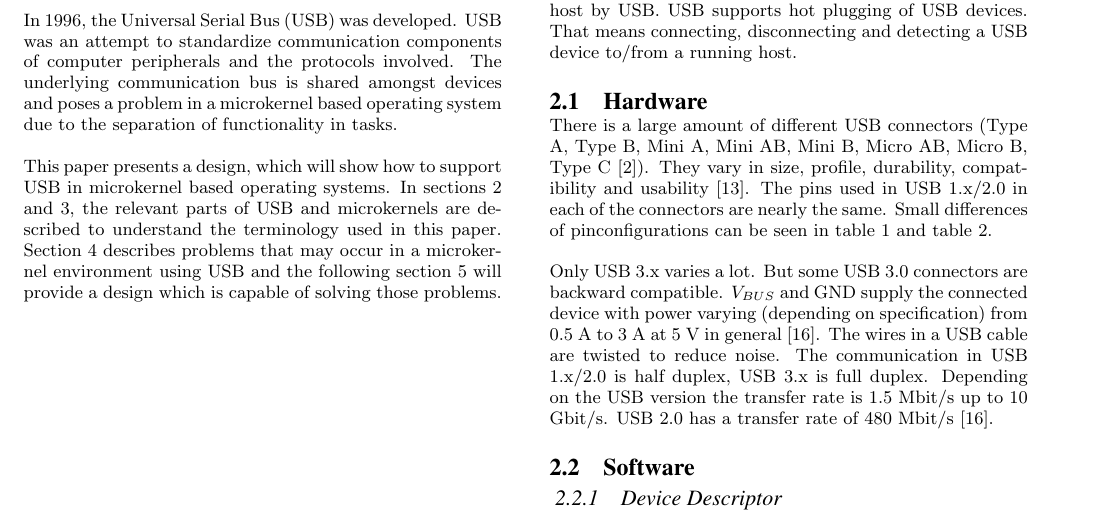
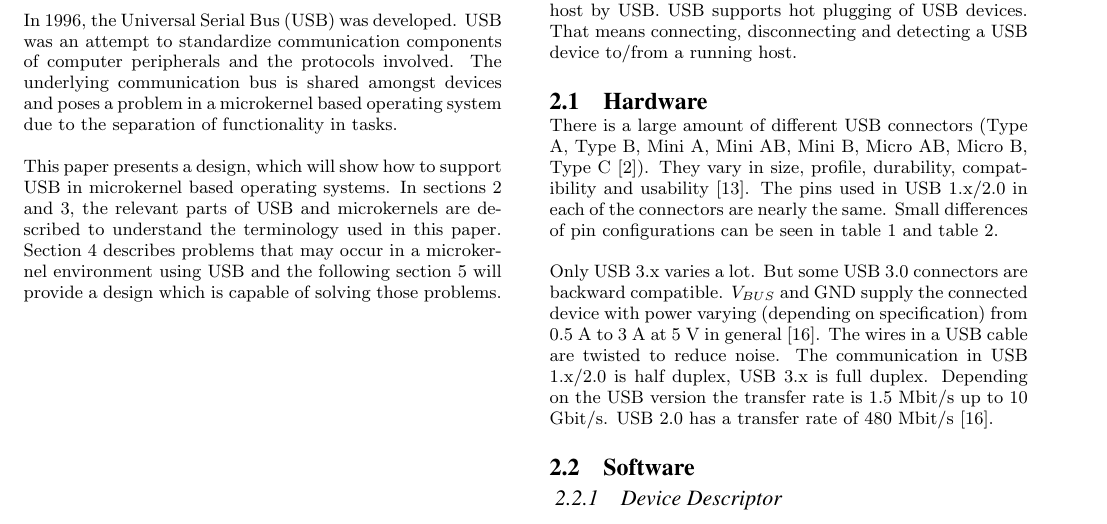
Before and after one commit to Codingboy/AOSPaper, a LaTeX paper (sigproc-sp.tex): part of page 1 of 6, cut so that both start at the same text. Compiled offline with pdfLaTeX.

Commit message:
spellcheck issues

```diff
--- a/sigproc-sp.tex
+++ b/sigproc-sp.tex
@@ -171,7 +171,7 @@
 There is a large amount of different USB connectors (Type A, Type B, Mini A, Mini AB, Mini B, Micro AB, Micro B, Type C \cite{usborg}).
 They vary in size, profile, durability, compatibility and usability \cite{dowell}.
 The pins used in USB 1.x/2.0 in each of the connectors are nearly the same.
-Small differences of pinconfigurations can be seen in table \ref{tab:usb1} and table \ref{tab:usb2}.
+Small differences of pin configurations can be seen in table \ref{tab:usb1} and table \ref{tab:usb2}.
 
 \begin{table}
 \centering
```
